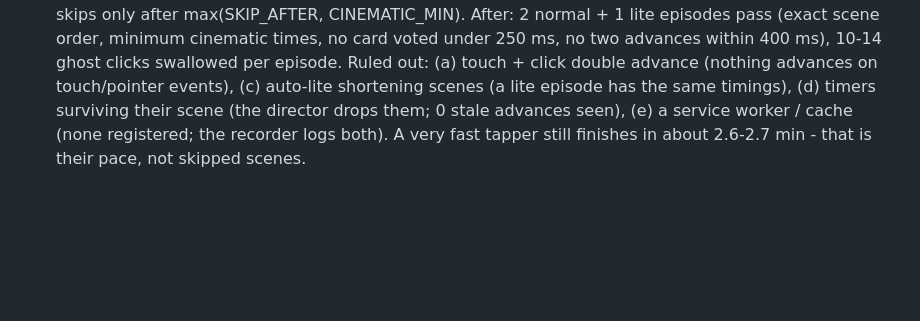
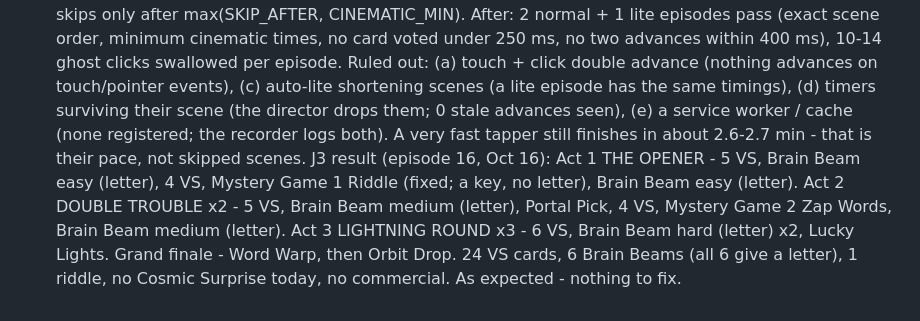
Before and after one commit to PlayFlipStax/flipstax, a Markdown page: PROGRESS.md, the part around one of its changes. Rendered like a GitHub page; blank space fills up the shorter version.

```diff
--- a/PROGRESS.md
+++ b/PROGRESS.md
@@ -103,3 +103,4 @@ NEXT: H1 (needs the machine with the old test suites); set STATS_KEY in the Verc
 - [ ] J5. Cosmic Surprise: the prize applies and shows clearly what was won; a test
 - [ ] J6. ORBIT_MIN_CHIPS 3 (already 3 since I0) and the chip economy simulation re-run
   J2 result: REPRODUCED with tools/touch-episode.py (real speed, phone-style taps: touchstart/pointerdown, touchend/pointerup, a click 300 ms later on whatever is under the finger, taps through every cinematic): the episode took 2.58 min and VS cards were voted 7-152 ms after they appeared - (b) a tap meant for one screen landing as a click on the next (the VS halves stay put, so the new card took the vote). Also a cold open skipped at 1.25 s (SKIP_AFTER 1000 < CINEMATIC_MIN 1500). Fixed: a ghost-click guard (a click whose finger came down before the current scene began is dropped and logged) and skips only after max(SKIP_AFTER, CINEMATIC_MIN). After: 2 normal + 1 lite episodes pass (exact scene order, minimum cinematic times, no card voted under 250 ms, no two advances within 400 ms), 10-14 ghost clicks swallowed per episode. Ruled out: (a) touch + click double advance (nothing advances on touch/pointer events), (c) auto-lite shortening scenes (a lite episode has the same timings), (d) timers surviving their scene (the director drops them; 0 stale advances seen), (e) a service worker / cache (none registered; the recorder logs both). A very fast tapper still finishes in about 2.6-2.7 min - that is their pace, not skipped scenes.
+  J3 result (episode 16, Oct 16): Act 1 THE OPENER - 5 VS, Brain Beam easy (letter), 4 VS, Mystery Game 1 Riddle (fixed; a key, no letter), Brain Beam easy (letter). Act 2 DOUBLE TROUBLE x2 - 5 VS, Brain Beam medium (letter), Portal Pick, 4 VS, Mystery Game 2 Zap Words, Brain Beam medium (letter). Act 3 LIGHTNING ROUND x3 - 6 VS, Brain Beam hard (letter) x2, Lucky Lights. Grand finale - Word Warp, then Orbit Drop. 24 VS cards, 6 Brain Beams (all 6 give a letter), 1 riddle, no Cosmic Surprise today, no commercial. As expected - nothing to fix.
```
Also changed, not shown: other parts of PROGRESS.md (+1 -1 lines).
